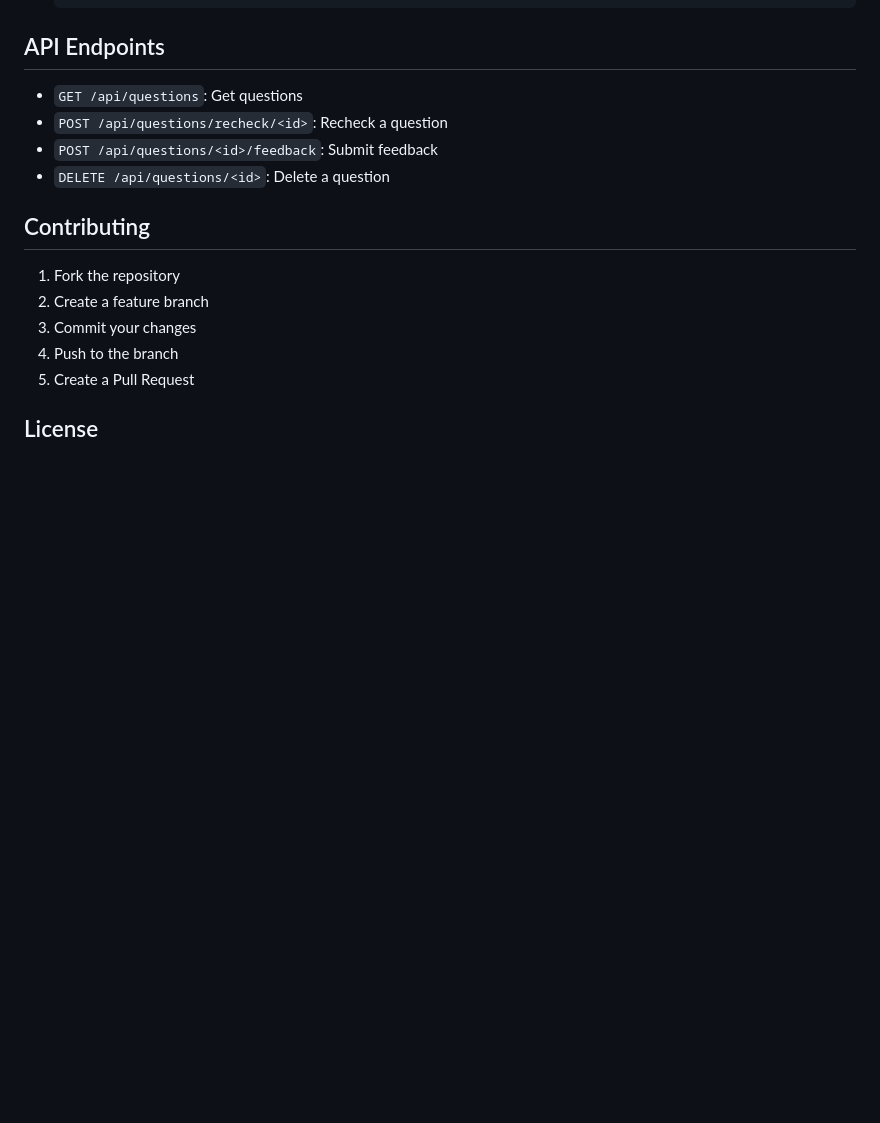
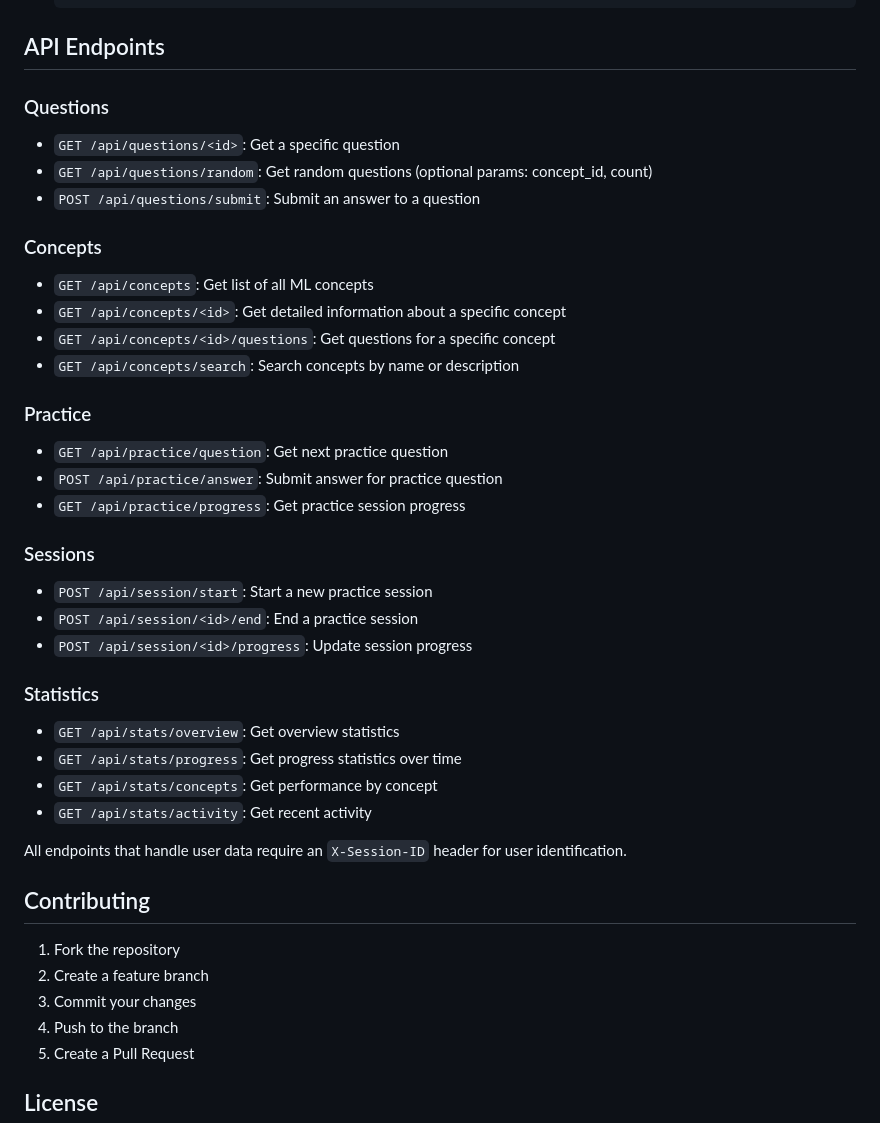
Before and after one commit to jyperion/mcq_learning_app, a Markdown page: README.md, the part around the change. Rendered like a GitHub page; blank space fills up the shorter version.

Commit message:
Updated readme with new api endpoints

```diff
--- a/README.md
+++ b/README.md
@@ -154,10 +154,34 @@ Options:
 
 ## API Endpoints
 
-- `GET /api/questions`: Get questions
-- `POST /api/questions/recheck/<id>`: Recheck a question
-- `POST /api/questions/<id>/feedback`: Submit feedback
-- `DELETE /api/questions/<id>`: Delete a question
+### Questions
+- `GET /api/questions/<id>`: Get a specific question
+- `GET /api/questions/random`: Get random questions (optional params: concept_id, count)
+- `POST /api/questions/submit`: Submit an answer to a question
+
+### Concepts
+- `GET /api/concepts`: Get list of all ML concepts
+- `GET /api/concepts/<id>`: Get detailed information about a specific concept
+- `GET /api/concepts/<id>/questions`: Get questions for a specific concept
+- `GET /api/concepts/search`: Search concepts by name or description
+
+### Practice
+- `GET /api/practice/question`: Get next practice question
+- `POST /api/practice/answer`: Submit answer for practice question
+- `GET /api/practice/progress`: Get practice session progress
+
+### Sessions
+- `POST /api/session/start`: Start a new practice session
+- `POST /api/session/<id>/end`: End a practice session
+- `POST /api/session/<id>/progress`: Update session progress
+
+### Statistics
+- `GET /api/stats/overview`: Get overview statistics
+- `GET /api/stats/progress`: Get progress statistics over time
+- `GET /api/stats/concepts`: Get performance by concept
+- `GET /api/stats/activity`: Get recent activity
+
+All endpoints that handle user data require an `X-Session-ID` header for user identification.
 
 ## Contributing
 
```
